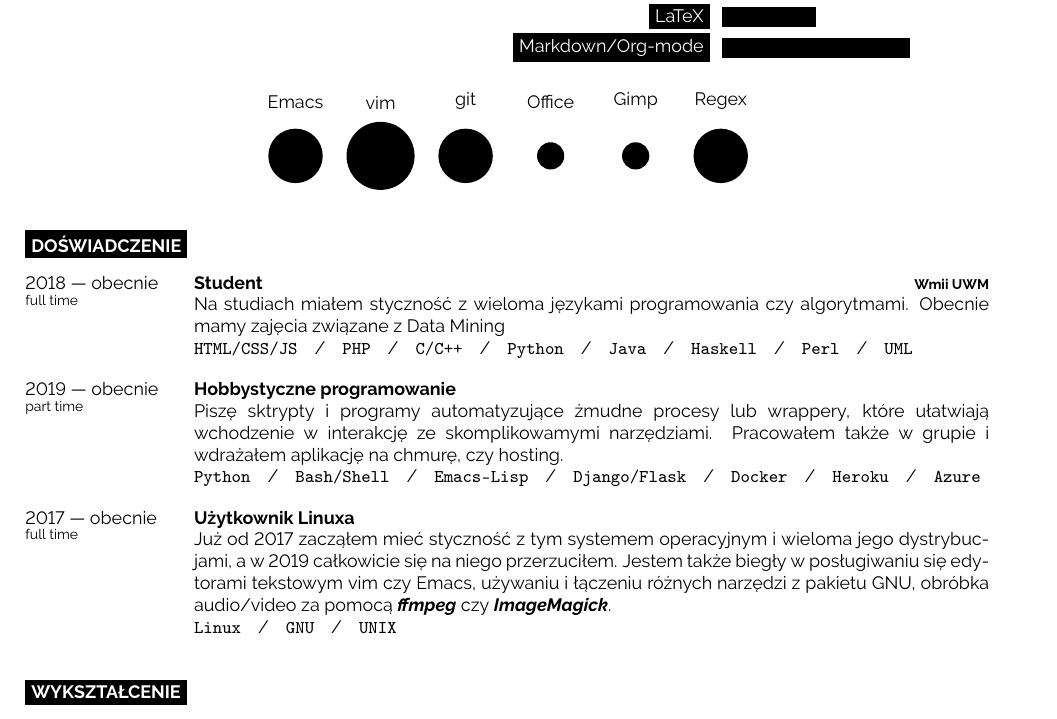
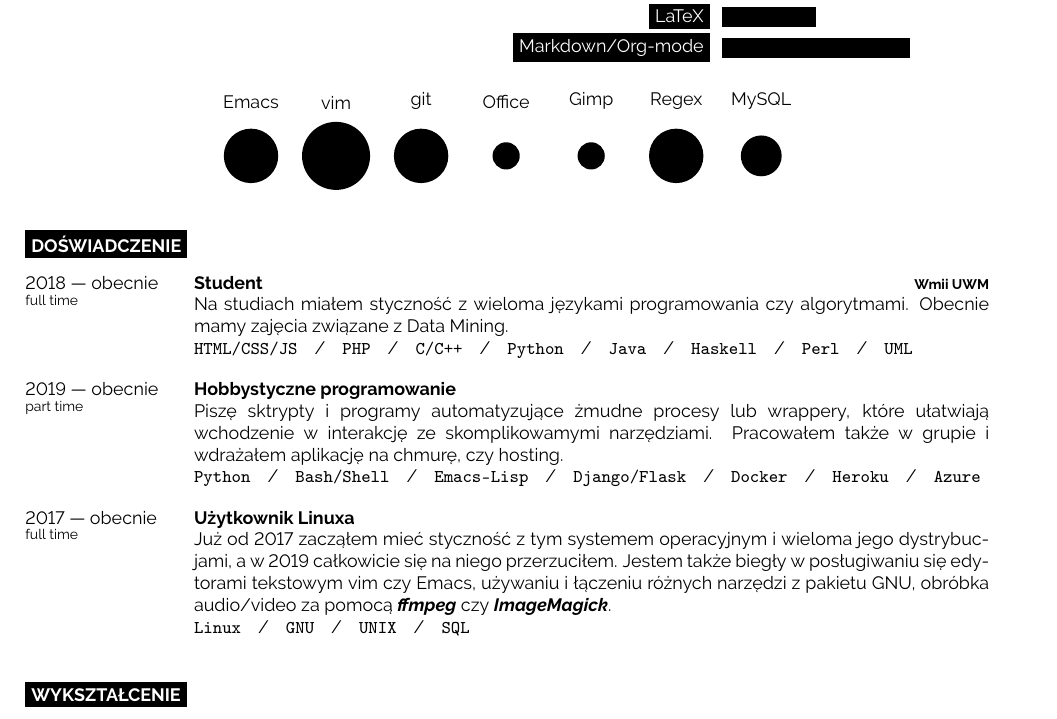
Before and after one commit to zadca123/zadca123.github.io, a LaTeX CV (CV/main.tex): part of the page, cut so that both start at the same text. Compiled offline with pdfLaTeX.

Commit message:
mentioning about sql

```diff
--- a/CV/main.tex
+++ b/CV/main.tex
@@ -90,7 +90,7 @@
 \end{minipage}
 
 \begin{center}
-    \bubbles{4/Emacs, 5/vim, 4/git, 2/Office, 2/Gimp, 4/Regex}
+    \bubbles{4/Emacs, 5/vim, 4/git, 2/Office, 2/Gimp, 4/Regex, 3/MySQL}
 \end{center}
 
 %----------------------------------------------------------------------------------------
@@ -104,7 +104,7 @@
     {2018 --- obecnie\\\footnotesize{full time}}
     {Student}
     {Wmii UWM}
-    {Na studiach miałem styczność z wieloma językami programowania czy algorytmami. Obecnie mamy zajęcia związane z Data Mining\\ \texttt{HTML/CSS/JS}\slashsep\texttt{PHP}\slashsep\texttt{C/C++}\slashsep\texttt{Python}\slashsep\texttt{Java}\slashsep\texttt{Haskell}\slashsep\texttt{Perl}\slashsep\texttt{UML}}
+    {Na studiach miałem styczność z wieloma językami programowania czy algorytmami. Obecnie mamy zajęcia związane z Data Mining.\\ \texttt{HTML/CSS/JS}\slashsep\texttt{PHP}\slashsep\texttt{C/C++}\slashsep\texttt{Python}\slashsep\texttt{Java}\slashsep\texttt{Haskell}\slashsep\texttt{Perl}\slashsep\texttt{UML}}
     \entry
     {2019 --- obecnie\\\footnotesize{part time}}
     {Hobbystyczne programowanie}
@@ -114,7 +114,7 @@
     {2017 --- obecnie\\\footnotesize{full time}}
     {Użytkownik Linuxa}
     {}
-    {Już od 2017 zacząłem mieć styczność z tym systemem operacyjnym i wieloma jego dystrybucjami, a w 2019 całkowicie się na niego przerzuciłem. Jestem także biegły w posługiwaniu się edytorami tekstowym vim czy Emacs, używaniu i łączeniu różnych narzędzi z pakietu GNU, obróbka audio/video za pomocą \textbf{\textit{ffmpeg}} czy \textbf{\textit{ImageMagick}}.\\ \texttt{Linux}\slashsep\texttt{GNU}\slashsep\texttt{UNIX}}
+    {Już od 2017 zacząłem mieć styczność z tym systemem operacyjnym i wieloma jego dystrybucjami, a w 2019 całkowicie się na niego przerzuciłem. Jestem także biegły w posługiwaniu się edytorami tekstowym vim czy Emacs, używaniu i łączeniu różnych narzędzi z pakietu GNU, obróbka audio/video za pomocą \textbf{\textit{ffmpeg}} czy \textbf{\textit{ImageMagick}}.\\ \texttt{Linux}\slashsep\texttt{GNU}\slashsep\texttt{UNIX}\slashsep\texttt{SQL}}
 \end{entrylist}
 
 %----------------------------------------------------------------------------------------
```
Also changed, not shown: CV/main.pdf.
